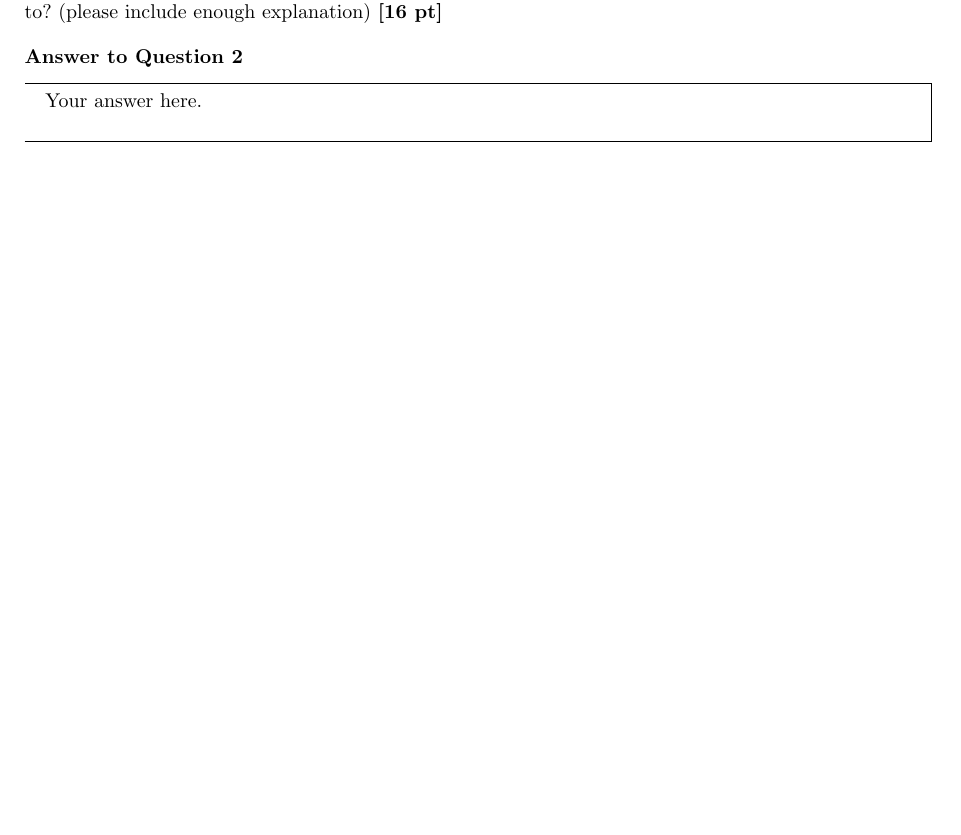
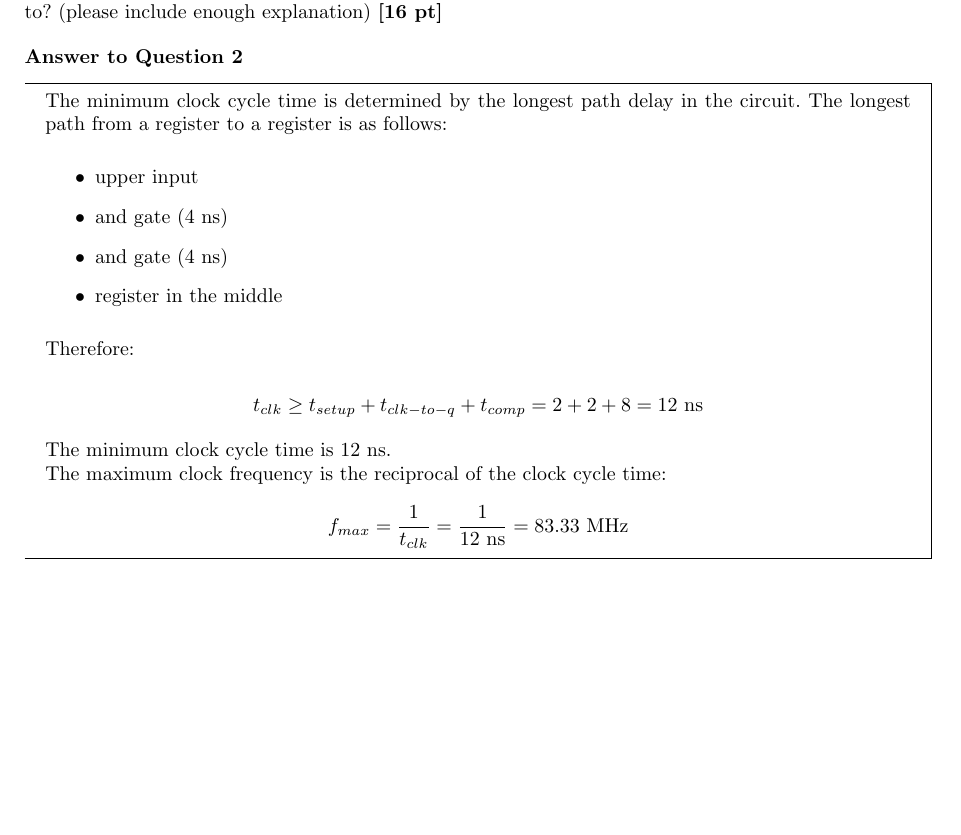
Before and after one commit to AstatineAi/ShanghaiTech-CS110, a LaTeX problem sheet (Homework/HW04/main.tex): part of page 3 of 4, cut so that both start at the same text. Compiled offline with pdfLaTeX.

Commit message:
feat(Homework): question 2

```diff
--- a/Homework/HW04/main.tex
+++ b/Homework/HW04/main.tex
@@ -146,7 +146,27 @@ What is the minimum acceptable clock cycle time for this circuit? What
  clock frequency does it correspond to? (please include enough explanation) \textbf{[16 pt]}
 
 \begin{answer}[Question 2]
-        Your answer here. \\
+    The minimum clock cycle time is determined by the longest path delay in the circuit.
+    The longest path from a register to a register is as follows:
+
+    \begin{itemize}
+        \item upper input
+        \item and gate (4 ns)
+        \item and gate (4 ns)
+        \item register in the middle
+    \end{itemize}
+
+    Therefore:
+
+    \[
+    t_{clk} \ge t_{setup} + t_{clk-to-q} + t_{comp} = 2 + 2 + 8 = 12 \text{ ns}
+    \]
+
+    The minimum clock cycle time is 12 ns.\\
+    The maximum clock frequency is the reciprocal of the clock cycle time:
+    \[
+    f_{max} = \frac{1}{t_{clk}} = \frac{1}{12 \text{ ns}} = 83.33 \text{ MHz}
+    \]
 \end{answer}
 
 \newpage
```
